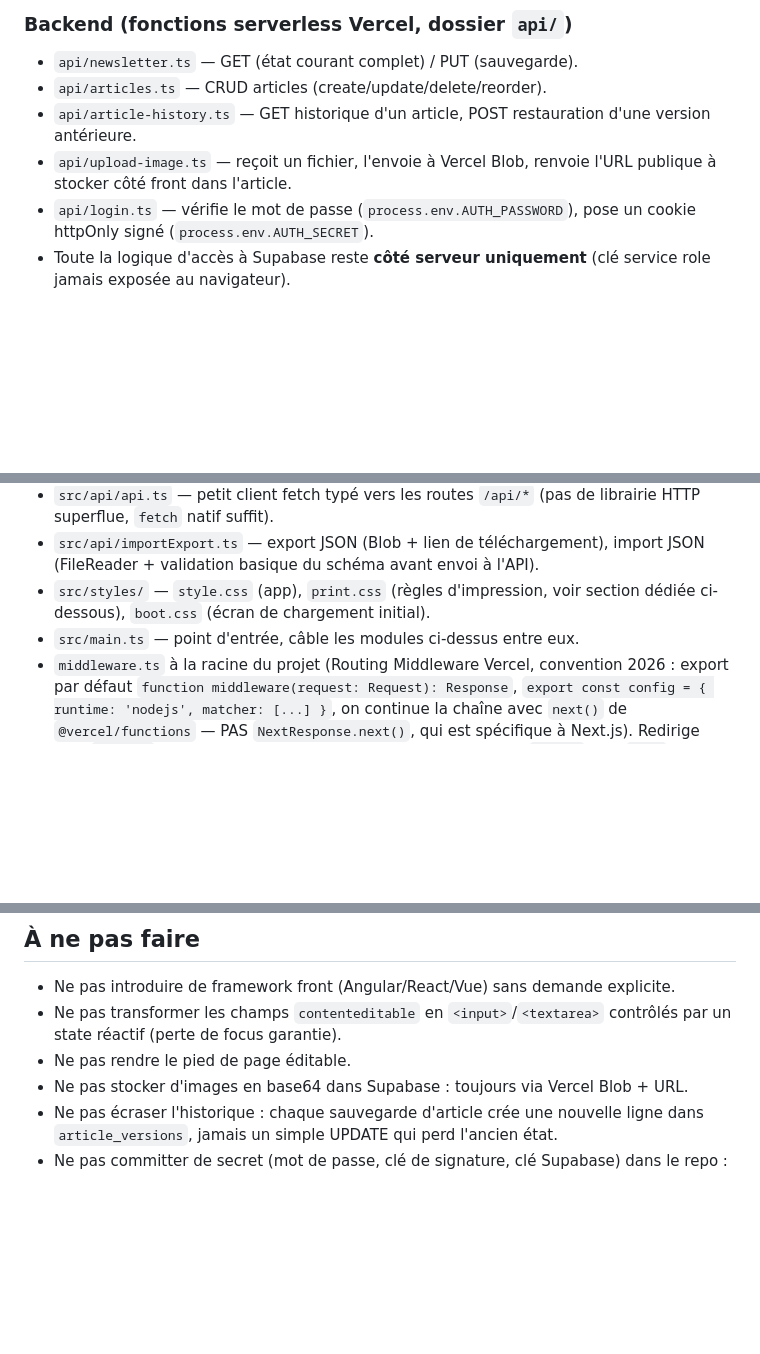
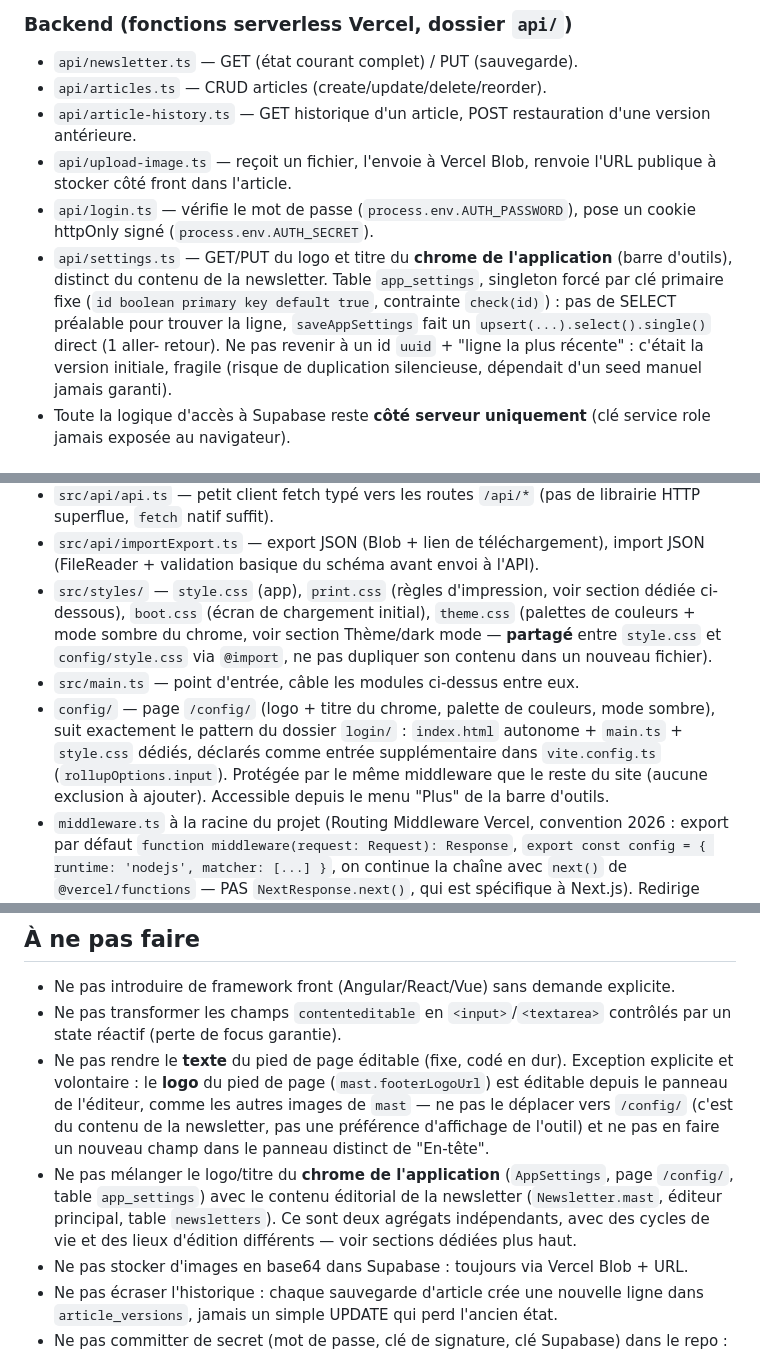
Before and after one commit to greg0r1/newsletter-editor-cfdt, a Markdown page: CLAUDE.md, 3 parts joined by grey strips. Rendered like a GitHub page; blank space fills up the shorter version.

```diff
--- a/CLAUDE.md
+++ b/CLAUDE.md
@@ -31,6 +31,14 @@ mot de passe.
   l'URL publique à stocker côté front dans l'article.
 - `api/login.ts` — vérifie le mot de passe (`process.env.AUTH_PASSWORD`), pose
   un cookie httpOnly signé (`process.env.AUTH_SECRET`).
+- `api/settings.ts` — GET/PUT du logo et titre du **chrome de l'application**
+  (barre d'outils), distinct du contenu de la newsletter. Table `app_settings`,
+  singleton forcé par clé primaire fixe (`id boolean primary key default true`,
+  contrainte `check(id)`) : pas de SELECT préalable pour trouver la ligne,
+  `saveAppSettings` fait un `upsert(...).select().single()` direct (1 aller-
+  retour). Ne pas revenir à un id `uuid` + "ligne la plus récente" : c'était
+  la version initiale, fragile (risque de duplication silencieuse, dépendait
+  d'un seed manuel jamais garanti).
 - Toute la logique d'accès à Supabase reste **côté serveur uniquement**
   (clé service role jamais exposée au navigateur).
 
@@ -67,8 +84,17 @@ Organisé par couche technique, un sous-dossier par responsabilité :
 - `src/api/importExport.ts` — export JSON (Blob + lien de téléchargement),
   import JSON (FileReader + validation basique du schéma avant envoi à l'API).
 - `src/styles/` — `style.css` (app), `print.css` (règles d'impression, voir
-  section dédiée ci-dessous), `boot.css` (écran de chargement initial).
+  section dédiée ci-dessous), `boot.css` (écran de chargement initial),
+  `theme.css` (palettes de couleurs + mode sombre du chrome, voir section
+  Thème/dark mode — **partagé** entre `style.css` et `config/style.css` via
+  `@import`, ne pas dupliquer son contenu dans un nouveau fichier).
 - `src/main.ts` — point d'entrée, câble les modules ci-dessus entre eux.
+- `config/` — page `/config/` (logo + titre du chrome, palette de couleurs,
+  mode sombre), suit exactement le pattern du dossier `login/` : `index.html`
+  autonome + `main.ts` + `style.css` dédiés, déclarés comme entrée
+  supplémentaire dans `vite.config.ts` (`rollupOptions.input`). Protégée par
+  le même middleware que le reste du site (aucune exclusion à ajouter).
+  Accessible depuis le menu "Plus" de la barre d'outils.
 - `middleware.ts` à la racine du projet (Routing Middleware Vercel, convention
   2026 : export par défaut `function middleware(request: Request): Response`,
   `export const config = { runtime: 'nodejs', matcher: [...] }`, on continue la
@@ -167,7 +231,17 @@ interface Article {
 - Ne pas introduire de framework front (Angular/React/Vue) sans demande explicite.
 - Ne pas transformer les champs `contenteditable` en `<input>`/`<textarea>`
   contrôlés par un state réactif (perte de focus garantie).
-- Ne pas rendre le pied de page éditable.
+- Ne pas rendre le **texte** du pied de page éditable (fixe, codé en dur).
+  Exception explicite et volontaire : le **logo** du pied de page
+  (`mast.footerLogoUrl`) est éditable depuis le panneau de l'éditeur, comme
+  les autres images de `mast` — ne pas le déplacer vers `/config/` (c'est du
+  contenu de la newsletter, pas une préférence d'affichage de l'outil) et ne
+  pas en faire un nouveau champ dans le panneau distinct de "En-tête".
+- Ne pas mélanger le logo/titre du **chrome de l'application**
+  (`AppSettings`, page `/config/`, table `app_settings`) avec le contenu
+  éditorial de la newsletter (`Newsletter.mast`, éditeur principal, table
+  `newsletters`). Ce sont deux agrégats indépendants, avec des cycles de vie
+  et des lieux d'édition différents — voir sections dédiées plus haut.
 - Ne pas stocker d'images en base64 dans Supabase : toujours via Vercel Blob + URL.
 - Ne pas écraser l'historique : chaque sauvegarde d'article crée une nouvelle
   ligne dans `article_versions`, jamais un simple UPDATE qui perd l'ancien état.
```
Also changed, not shown: other parts of CLAUDE.md (+51 -4 lines).
